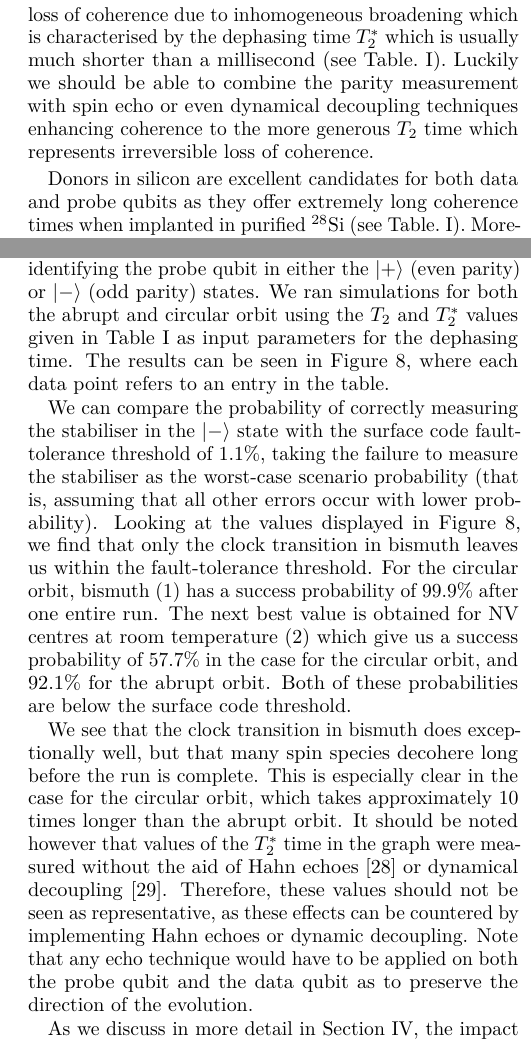
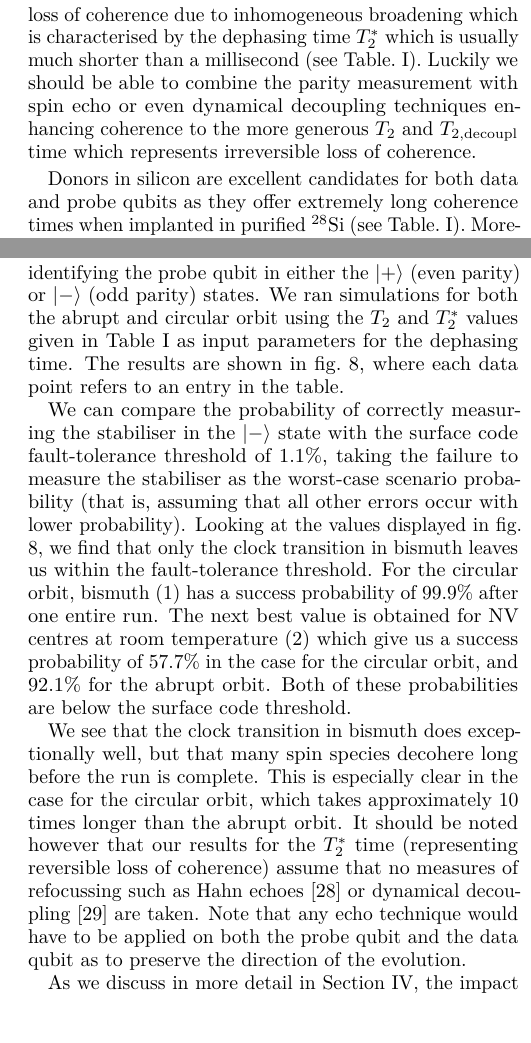
Before and after one commit to sqvarfort/data_probe_qubit_simulation, a LaTeX paper (writeup/report.tex, which reads writeup/errors.tex, writeup/spin.tex): two parts of the columns of pages 5 and 7 of 11, joined at a grey line, cut so that both start at the same text. Compiled offline with pdfLaTeX.

Commit message:
Minor typos in errors and switched to fig. instead of figure

```diff
--- a/writeup/errors.tex
+++ b/writeup/errors.tex
@@ -48,11 +48,11 @@ where $\Gamma$ is the dephasing parameter, which can also be written as $1/T$ wh
 \end{figure}
 
 
-However, since dephasing does not affect the phase accumulated after the full run, we do not end up with a phase error. Therefore, the only accurate measure of errors due to dephasing is the probability of correctly identifying the probe qubit in either the $\ket{+}$ (even parity) or $\ket{-}$ (odd parity) states. We ran simulations for both the abrupt and circular orbit using the $T_2$ and $T_2^*$ values given in Table \ref{TAB:qubits} as input parameters for the dephasing time. The results can be seen in Figure \ref{fig:dephasingplot}, where each data point refers to an entry in the table.
+However, since dephasing does not affect the phase accumulated after the full run, we do not end up with a phase error. Therefore, the only accurate measure of errors due to dephasing is the probability of correctly identifying the probe qubit in either the $\ket{+}$ (even parity) or $\ket{-}$ (odd parity) states. We ran simulations for both the abrupt and circular orbit using the $T_2$ and $T_2^*$ values given in Table \ref{TAB:qubits} as input parameters for the dephasing time. The results are shown in fig.\@ \ref{fig:dephasingplot}, where each data point refers to an entry in the table.
 
-We can compare the probability of correctly measuring the stabiliser in the $\ket{-}$ state with the surface code fault-tolerance threshold of $1.1\%$, taking the failure to measure the stabiliser as the worst-case scenario probability (that is, assuming that all other errors occur with lower probability). Looking at the values displayed in Figure \ref{fig:dephasingplot}, we find that only the clock transition in bismuth leaves us within the fault-tolerance threshold. For the circular orbit, bismuth $(1)$ has a success probability of  99.9\% after one entire run.  The next best value is obtained for NV centres at room temperature $(2)$ which give us a success probability of 57.7\% in the case for the circular orbit, and 92.1\% for the abrupt orbit. Both of these probabilities are below the surface code threshold.
+We can compare the probability of correctly measuring the stabiliser in the $\ket{-}$ state with the surface code fault-tolerance threshold of $1.1\%$, taking the failure to measure the stabiliser as the worst-case scenario probability (that is, assuming that all other errors occur with lower probability). Looking at the values displayed in fig.\@ \ref{fig:dephasingplot}, we find that only the clock transition in bismuth leaves us within the fault-tolerance threshold. For the circular orbit, bismuth $(1)$ has a success probability of  99.9\% after one entire run. The next best value is obtained for NV centres at room temperature $(2)$ which give us a success probability of 57.7\% in the case for the circular orbit, and 92.1\% for the abrupt orbit. Both of these probabilities are below the surface code threshold.
 
-We see that the clock transition in bismuth does exceptionally well, but that many spin species decohere long before the run is complete. This is especially clear in the case for the circular orbit, which takes approximately $10$ times longer than the abrupt orbit. It should be noted however that values of the  $T_2^*$ time in the graph were measured without the aid of Hahn echoes \cite{levitt1979nmr} or dynamical decoupling \cite{viola1998dynamical}. Therefore, these values should not be seen as representative, as these effects can be countered by implementing Hahn echoes or dynamic decoupling. Note that any echo technique would have to be applied on both the probe qubit and the data qubit as to preserve the direction of the evolution.
+We see that the clock transition in bismuth does exceptionally well, but that many spin species decohere long before the run is complete. This is especially clear in the case for the circular orbit, which takes approximately $10$ times longer than the abrupt orbit. It should be noted however that our results for the $T_2^*$ time (representing reversible loss of coherence) assume that no measures of refocussing such as Hahn echoes \cite{levitt1979nmr} or dynamical decoupling \cite{viola1998dynamical} are taken. Note that any echo technique would have to be applied on both the probe qubit and the data qubit as to preserve the direction of the evolution.
 
 As we discuss in more detail in Section \ref{sec:conclusions}, the impact of dephasing could be decreased by lowering the time needed for the probe qubit to complete one orbit around the data qubits. This would require lowering the distance $d$ between the probe qubits and the data qubits as to increase the interaction strength between them.
 
--- a/writeup/spin.tex
+++ b/writeup/spin.tex
@@ -35,7 +35,7 @@ In case of the probe qubits we require coherence times which are longer than the
 
 
 
-This illustrates that coherence is an important parameter for choosing a spin system. Dephasing is a reversible loss of coherence due to inhomogeneous broadening which is characterised by the dephasing time $T_2^*$ which is usually much shorter than a millisecond (see Table.\@ \ref{TAB:qubits}). Luckily we should be able to combine the parity measurement with spin echo or even dynamical decoupling techniques enhancing coherence to the more generous $T_2$ time which represents irreversible loss of coherence.
+This illustrates that coherence is an important parameter for choosing a spin system. Dephasing is a reversible loss of coherence due to inhomogeneous broadening which is characterised by the dephasing time $T_2^*$ which is usually much shorter than a millisecond (see Table.\@ \ref{TAB:qubits}). Luckily we should be able to combine the parity measurement with spin echo or even dynamical decoupling techniques enhancing coherence to the more generous $T_2$ and $T_{2,\textrm{decoupl}}$ time which represents irreversible loss of coherence.
 
 Donors in silicon are excellent candidates for both data and probe qubits as they offer extremely long coherence times when implanted in purified $^{28}$Si (see Table.\@ \ref{TAB:qubits}). Moreover, electrical read out of high-fidelity using a single-eletron-transistor (SET) \cite{Pla2012,Pla2013,Muhonen2014} as well as optical \cite{Lo2015} read out has been demonstrated for $^{31}$P donors and is feasible for $^{209}$Bi. Control of individual spins can be achieved by tuning them in and out of resonance using the Stark effect \cite{Pica2014}. The control electronics have a small footprint making a large scale implementation feasible. Being able to transfer the electron spin state to the nuclear spin offers even longer coherence times. Additionally, $^{209}$Bi has several clock transitions (CT) which are insensitive to magnetic fields leading to a very long electron spin coherence time ($T_2=2.7\, $s). However, operation in this regime will make the $^{209}$Bi qubit also insensitive to the magnetic dipole-dipole interaction. Tuning in an out of the CT will be necessary to implement the parity measurement. Proof-of-concept implementations could benefit from that fact that donors in silicon even offer moderate coherence times at elevated temperatures. However, the coherence times demonstrated in bulk still remain to be reproduced for near-surface donors as required for this scheme.
 Finally, MEMS devices with a sensitivity of \SI{25}{\hertz\per nm} and $0.3\, $nm accuracy \cite{Chu2003} as well as an accuracy of $5\, $nm with a bandwidth of $30\, $Hz have been demonstrated. This gives good prospects for realisation of highly accurate and fast MEMS devices as needed for this scheme in the near future.
```
Also changed, not shown: writeup/errors.tex (6 more changed lines).
